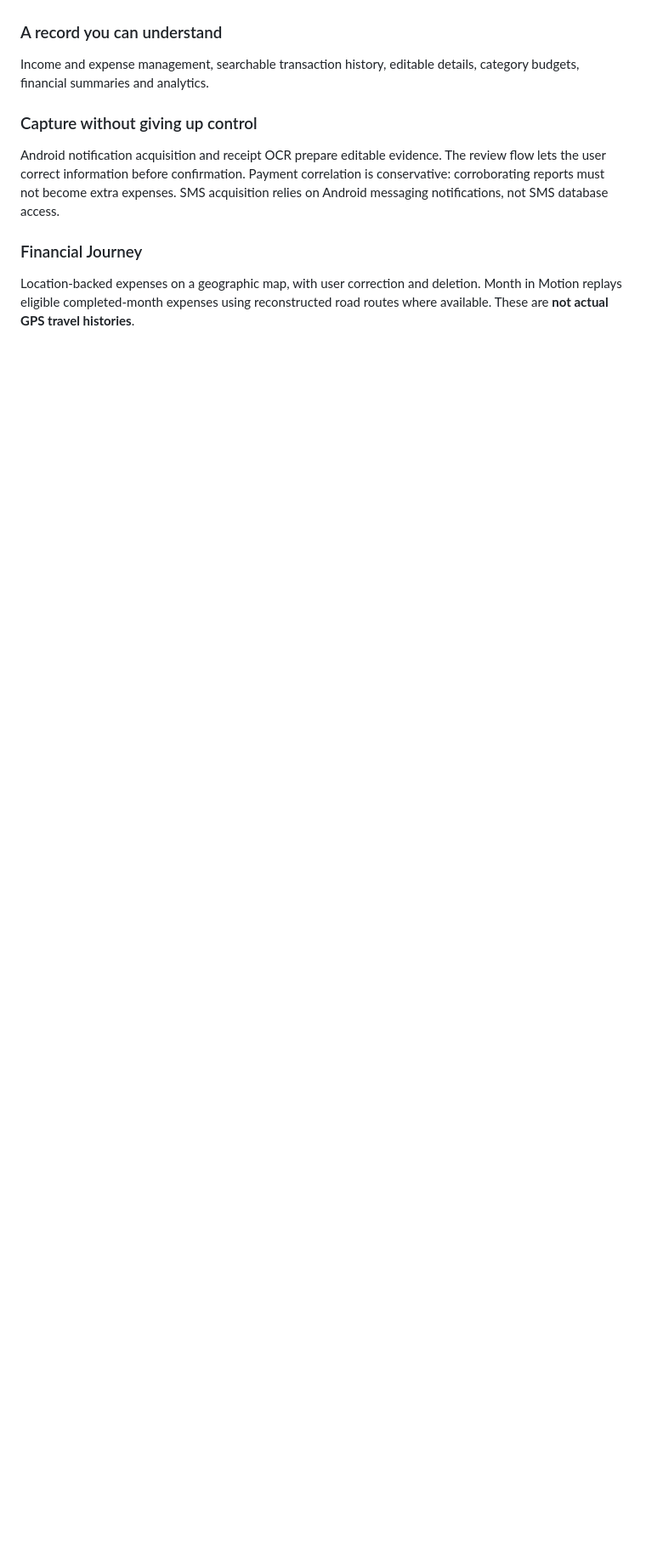
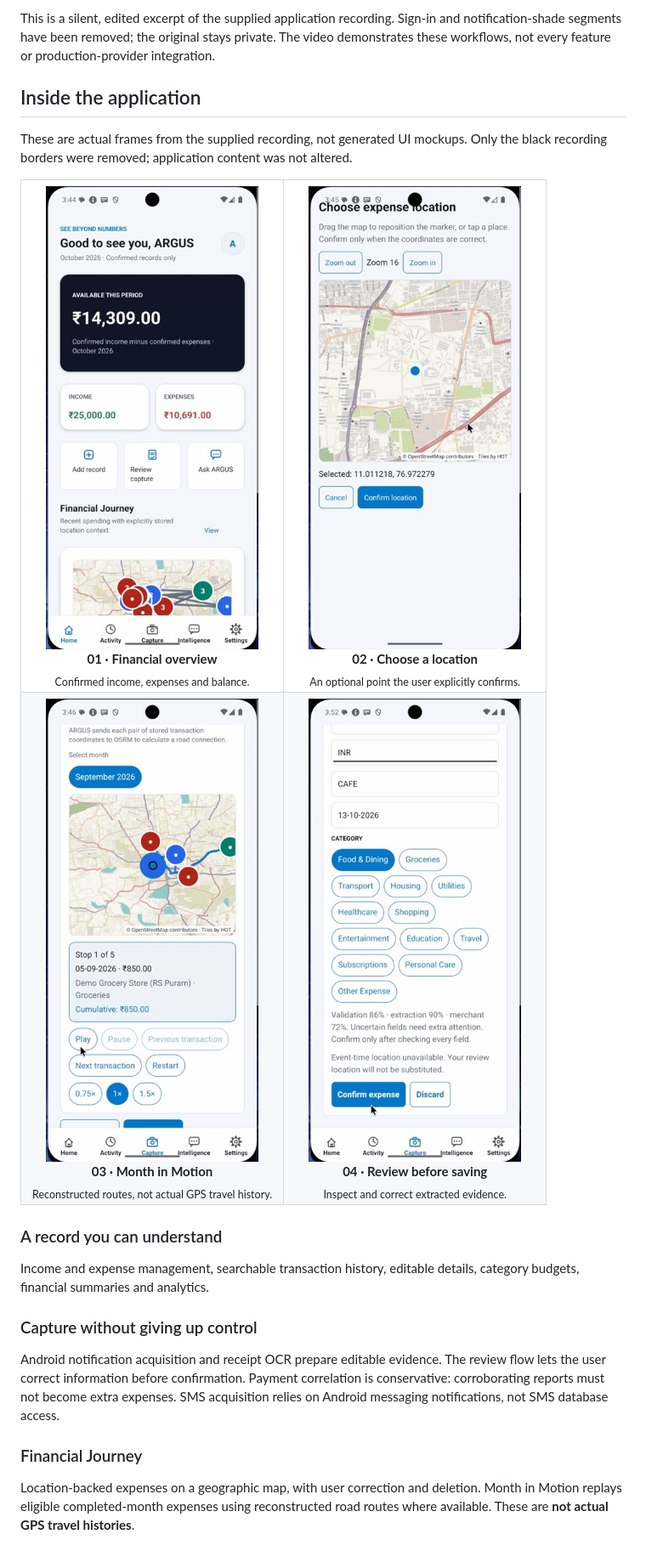
Before and after one commit to guru-six3/ARGUS-showcase, a Markdown page: README.md, the part around one of its changes. Shown at 85% size. GitHub-like rendering; pictures changed too: assets/screenshots/capture-review.jpg (added), assets/screenshots/choose-location.jpg (added), assets/screenshots/dashboard.jpg (added); blank space fills up the shorter version.

Commit message:
docs: add approved synthetic demo and screenshots

```diff
--- a/README.md
+++ b/README.md
@@ -18,3 +33,22 @@ Built with **React Native, TypeScript, Node.js and PostgreSQL**.
+This is a silent, edited excerpt of the supplied application recording. Sign-in
+and notification-shade segments have been removed; the original stays private.
+The video demonstrates these workflows, not every feature or production-provider integration.
+
+## Inside the application
+
+These are actual frames from the supplied recording, not generated UI mockups.
+Only the black recording borders were removed; application content was not altered.
+
+<table>
+  <tr>
+    <td align="center" width="50%"><img src="./assets/screenshots/dashboard.jpg" alt="ARGUS dashboard with synthetic income, expenses, balance and Journey preview." width="250" /><br /><strong>01 · Financial overview</strong><br /><sub>Confirmed income, expenses and balance.</sub></td>
+    <td align="center" width="50%"><img src="./assets/screenshots/choose-location.jpg" alt="Interactive expense map picker with an explicit Confirm location button." width="250" /><br /><strong>02 · Choose a location</strong><br /><sub>An optional point the user explicitly confirms.</sub></td>
+  </tr>
+  <tr>
+    <td align="center"><img src="./assets/screenshots/month-in-motion.jpg" alt="Month in Motion map showing synthetic transaction stops and playback controls." width="250" /><br /><strong>03 · Month in Motion</strong><br /><sub>Reconstructed routes, not actual GPS travel history.</sub></td>
+    <td align="center"><img src="./assets/screenshots/capture-review.jpg" alt="Capture review with synthetic merchant, date, editable category and validation evidence before confirmation." width="250" /><br /><strong>04 · Review before saving</strong><br /><sub>Inspect and correct extracted evidence.</sub></td>
+  </tr>
+</table>
 
 ### A record you can understand
 
```
Also changed, not shown: other parts of README.md (+15 -0 lines).
